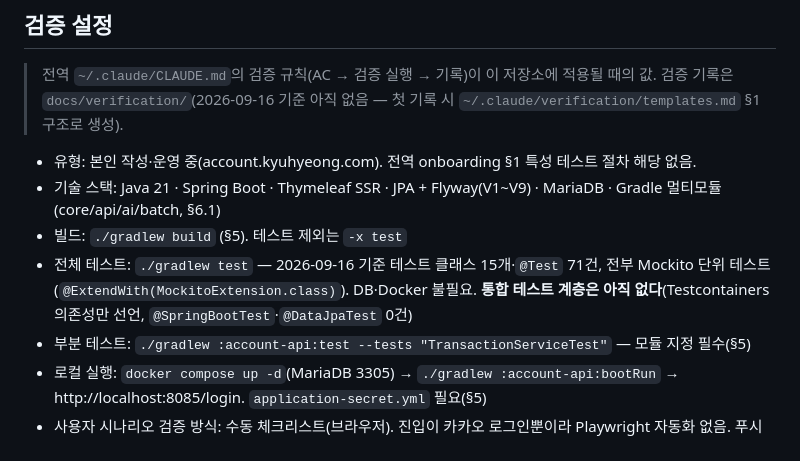
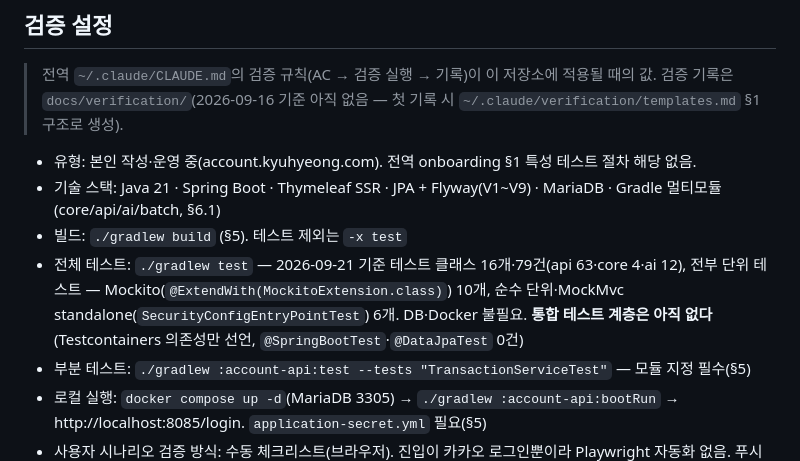
Before and after one commit to LeeKyuHyeong/account, a Markdown page: CLAUDE.md, the part around the change. Drawn GitHub-style.

Commit message:
docs: update test baseline in CLAUDE.md to 16 classes / 79 tests

```diff
--- a/CLAUDE.md
+++ b/CLAUDE.md
@@ -265,7 +265,7 @@ account-core   ←─── account-api ←─── (없음)
 - 유형: 본인 작성·운영 중(account.kyuhyeong.com). 전역 onboarding §1 특성 테스트 절차 해당 없음.
 - 기술 스택: Java 21 · Spring Boot · Thymeleaf SSR · JPA + Flyway(V1~V9) · MariaDB · Gradle 멀티모듈(core/api/ai/batch, §6.1)
 - 빌드: `./gradlew build` (§5). 테스트 제외는 `-x test`
-- 전체 테스트: `./gradlew test` — 2026-09-16 기준 테스트 클래스 15개·`@Test` 71건, 전부 Mockito 단위 테스트(`@ExtendWith(MockitoExtension.class)`). DB·Docker 불필요. **통합 테스트 계층은 아직 없다**(Testcontainers 의존성만 선언, `@SpringBootTest`·`@DataJpaTest` 0건)
+- 전체 테스트: `./gradlew test` — 2026-09-21 기준 테스트 클래스 16개·79건(api 63·core 4·ai 12), 전부 단위 테스트 — Mockito(`@ExtendWith(MockitoExtension.class)`) 10개, 순수 단위·MockMvc standalone(`SecurityConfigEntryPointTest`) 6개. DB·Docker 불필요. **통합 테스트 계층은 아직 없다**(Testcontainers 의존성만 선언, `@SpringBootTest`·`@DataJpaTest` 0건)
 - 부분 테스트: `./gradlew :account-api:test --tests "TransactionServiceTest"` — 모듈 지정 필수(§5)
 - 로컬 실행: `docker compose up -d`(MariaDB 3305) → `./gradlew :account-api:bootRun` → http://localhost:8085/login. `application-secret.yml` 필요(§5)
 - 사용자 시나리오 검증 방식: 수동 체크리스트(브라우저). 진입이 카카오 로그인뿐이라 Playwright 자동화 없음. 푸시 수신은 실기기 2대 필요(TODO.md)
```
